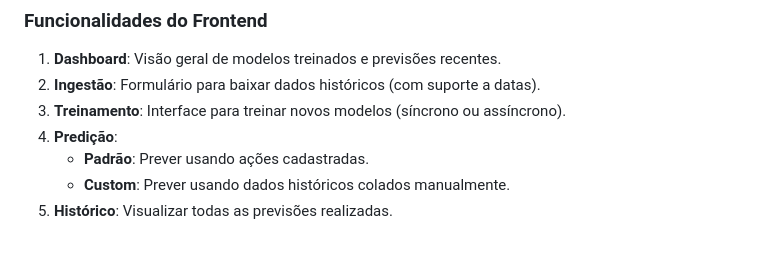
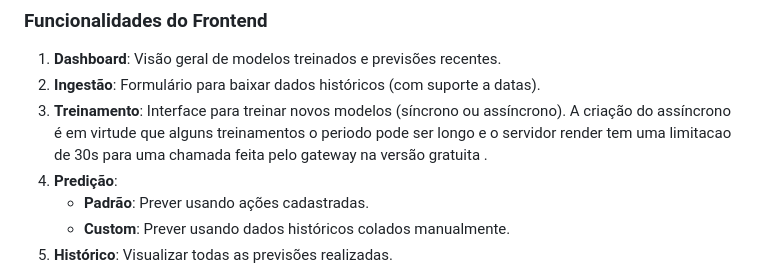
Before and after one commit to heliojunior1/tech-challenge4-lstm-stock-predictor-api, a Markdown page: README.md, the part around the change. Rendered like a GitHub page; blank space fills up the shorter version.

Commit message:
Adiciona a informacao do assincrono

```diff
--- a/README.md
+++ b/README.md
@@ -35,7 +35,7 @@ A API agora acompanha uma interface web simples para facilitar o uso.
 
 1.  **Dashboard**: Visão geral de modelos treinados e previsões recentes.
 2.  **Ingestão**: Formulário para baixar dados históricos (com suporte a datas).
-3.  **Treinamento**: Interface para treinar novos modelos (síncrono ou assíncrono).
+3.  **Treinamento**: Interface para treinar novos modelos (síncrono ou assíncrono). A criação do assíncrono é em virtude que alguns treinamentos o periodo pode ser longo e o servidor render tem uma limitacao de 30s para uma chamada feita pelo gateway na versão gratuita .
 4.  **Predição**:
     *   **Padrão**: Prever usando ações cadastradas.
     *   **Custom**: Prever usando dados históricos colados manualmente.
```
